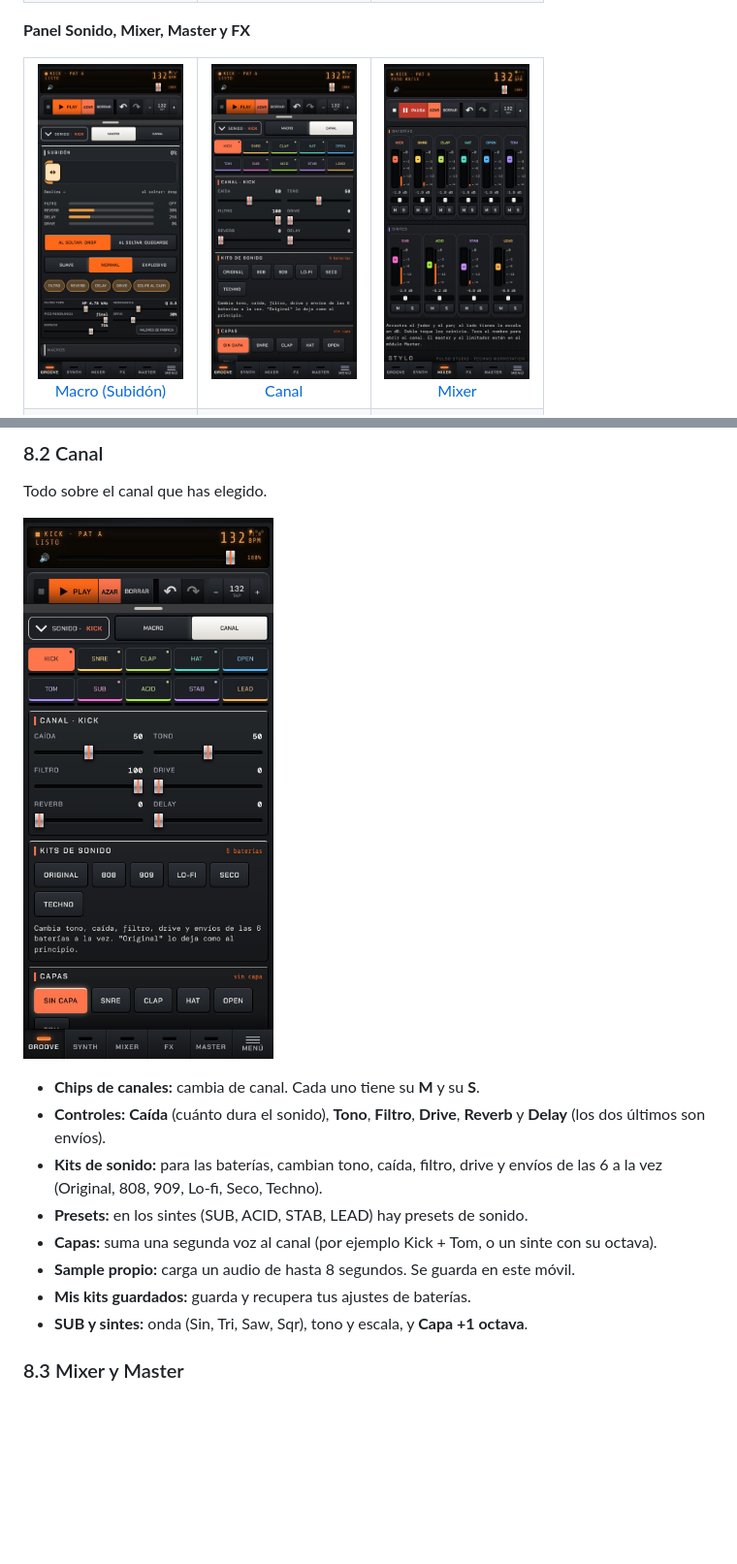
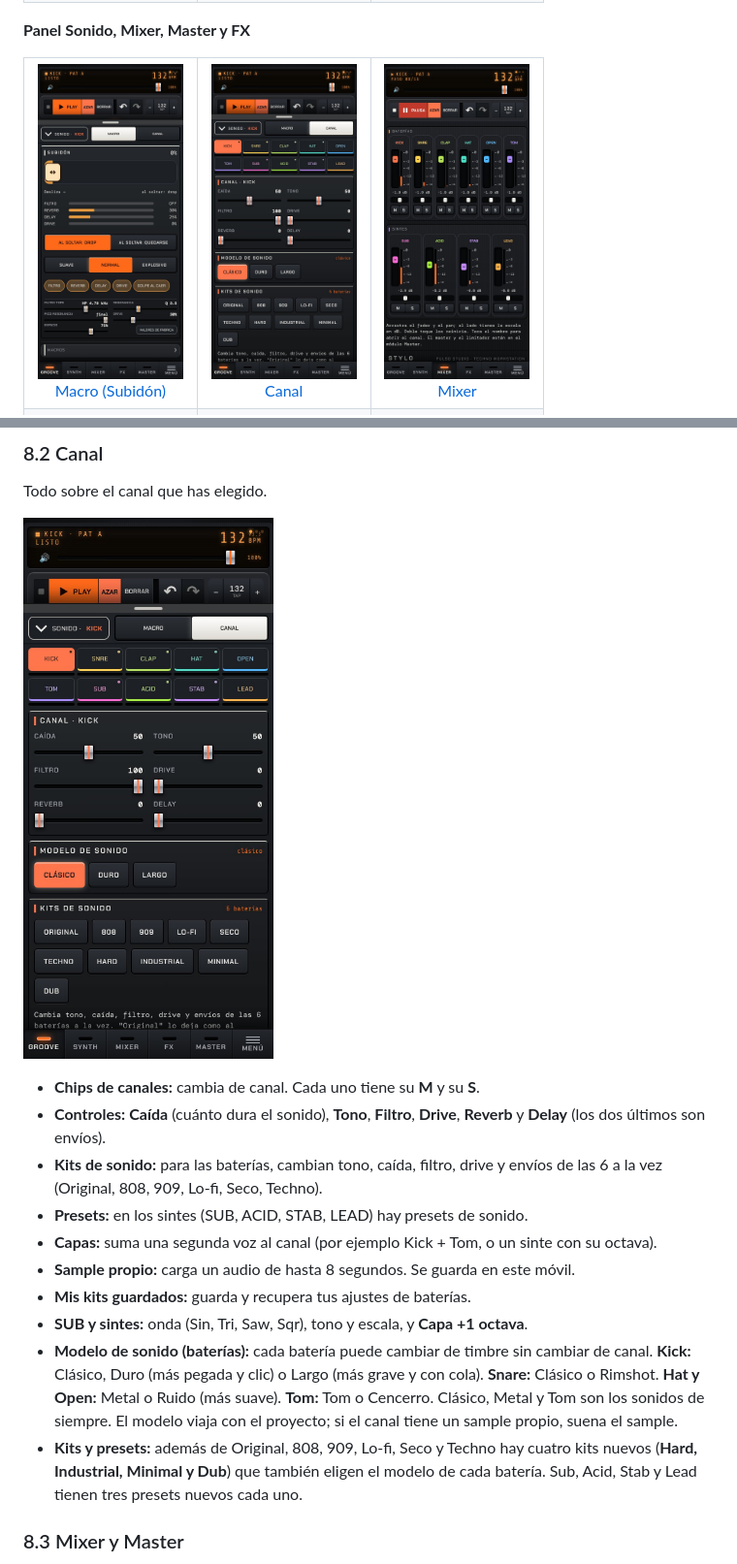
Before and after one commit to djsergiostylo/Pulso-Studio-lab, a Markdown page: MANUAL.md, 2 parts joined by grey strips. Shown at 97% size. Rendered like a GitHub page; pictures changed too: manual/img/11-canal.jpg; blank space fills up the shorter version.

```diff
--- a/MANUAL.md
+++ b/MANUAL.md
@@ -231,6 +231,8 @@ Todo sobre el canal que has elegido.
 - **Sample propio:** carga un audio de hasta 8 segundos. Se guarda en este móvil.
 - **Mis kits guardados:** guarda y recupera tus ajustes de baterías.
 - **SUB y sintes:** onda (Sin, Tri, Saw, Sqr), tono y escala, y **Capa +1 octava**.
+- **Modelo de sonido (baterías):** cada batería puede cambiar de timbre sin cambiar de canal. **Kick:** Clásico, Duro (más pegada y clic) o Largo (más grave y con cola). **Snare:** Clásico o Rimshot. **Hat y Open:** Metal o Ruido (más suave). **Tom:** Tom o Cencerro. Clásico, Metal y Tom son los sonidos de siempre. El modelo viaja con el proyecto; si el canal tiene un sample propio, suena el sample.
+- **Kits y presets:** además de Original, 808, 909, Lo-fi, Seco y Techno hay cuatro kits nuevos (**Hard, Industrial, Minimal y Dub**) que también eligen el modelo de cada batería. Sub, Acid, Stab y Lead tienen tres presets nuevos cada uno.
 
 ### 8.3 Mixer y Master
 
```
Also changed, not shown: CHANGELOG.md (+8 -0 lines), 2 other files.
